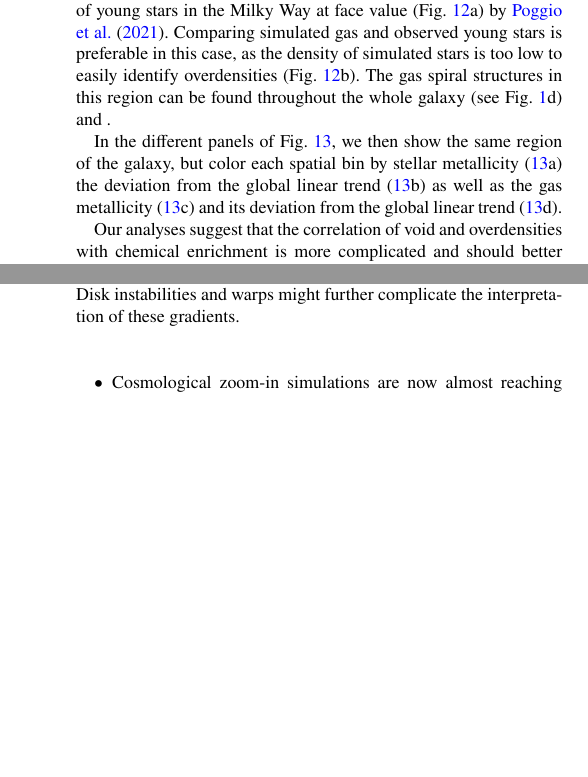
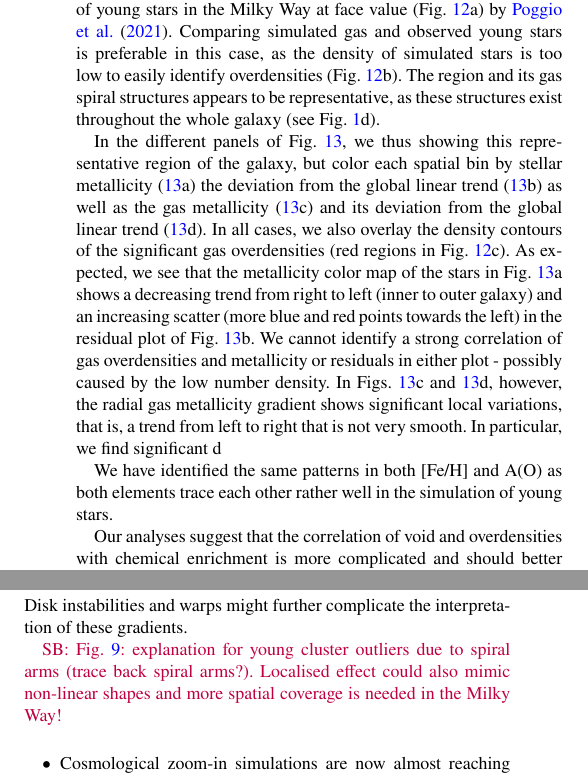
Before and after one commit to svenbuder/nihao_radial_metallicity_gradients, a LaTeX paper (nihao_radial_metallicity_gradients.tex): two parts of the columns of pages 11 and 12 of 21, joined at a grey line, cut so that both start at the same text, the shorter picture padded with empty space. Compiled offline with pdfLaTeX; a LaTeX package or settings file that is missing is left out.

Commit message:
Updates from Overleaf

```diff
--- a/nihao_radial_metallicity_gradients.tex
+++ b/nihao_radial_metallicity_gradients.tex
@@ -371,9 +371,11 @@ In Sections~\ref{sec:coherence_vertical_radial_metallicity_gradients} and \ref{s
 
 These stellar voids pose the question if they are also void of gas thus suggesting the gas has shifted to the more enhanced regions. In Fig.~\ref{fig:tracing_young_stars_and_gas_in_angles} we are thus tracing both the spatial distribution of gas as colored density distribution and stars as grey contour lines and gas. We find that while stars and gas trace each other in the vertical direction, we do not always see a match between the two tracers in the radial direction. In particular, we do find a significant amount of gas around the stellar void of $\varphi_\mathrm{Gal.} \sim 180\,\mathrm{deg}$ and ${R_\mathrm{Gal.} \sim 8-11\,\mathrm{kpc}}$ in Figs.~\ref{fig:tracing_young_stars_and_gas_in_angles}e and \ref{fig:tracing_young_stars_and_gas_in_angles}f. This gas seems to be more tightly concentrated though for example in the tight wave around $R_\mathrm{Gal.} \sim 8-11\,\mathrm{kpc}$ in Fig.~\ref{fig:tracing_young_stars_and_gas_in_angles}e. We also note that significant gas overdensities, for example around $\varphi_\mathrm{Gal.} \sim 0-45\,\mathrm{deg}$ and $R_\mathrm{Gal.} \sim 7\,\mathrm{kpc}$ in Fig.~\ref{fig:tracing_young_stars_and_gas_in_angles}a do not seem to correlate with significant overenhancement in iron abundance (compare to Fig.~\ref{fig:radial_metallicity_gradients_mw_in_angles}a and Fig.~\ref{fig:linear_radial_metallicity_gradients_mw_in_angles}). While we see a hint of a coinciding deviation of $\Delta\mathrm{[Fe/H]}$ for larger deviations from the galactic plane $\Delta z$ in the upturning outer region of Fig.~\ref{fig:tracing_young_stars_and_gas_in_angles}f, this does not seem to be the case for the downturning outer region of Figs.~\ref{fig:tracing_young_stars_and_gas_in_angles}b and \ref{fig:tracing_young_stars_and_gas_in_angles}i.
 
-As the edge-on projection is not providing conclusive insights, we are now looking into the phase-on projection in Fig.~\ref{fig:overdensities_mw_vs_nihao}. We have chosen a region of the simulated galaxy whose gas density at solar radius (Fig.~\ref{fig:overdensities_mw_vs_nihao}c) matches with the recently measured distribution of young stars in the Milky Way at face value (Fig.~\ref{fig:overdensities_mw_vs_nihao}a) by \citet{Poggio2021}. Comparing simulated gas and observed young stars is preferable in this case, as the density of simulated stars is too low to easily identify overdensities (Fig.~\ref{fig:overdensities_mw_vs_nihao}b). The gas spiral structures in this region can be found throughout the whole galaxy (see Fig.~\ref{fig:stars_and_gas_overview}d) and .
+As the edge-on projection is not providing conclusive insights, we are now looking into the phase-on projection in Fig.~\ref{fig:overdensities_mw_vs_nihao}. We have chosen a region of the simulated galaxy whose gas density at solar radius (Fig.~\ref{fig:overdensities_mw_vs_nihao}c) matches with the recently measured distribution of young stars in the Milky Way at face value (Fig.~\ref{fig:overdensities_mw_vs_nihao}a) by \citet{Poggio2021}. Comparing simulated gas and observed young stars is preferable in this case, as the density of simulated stars is too low to easily identify overdensities (Fig.~\ref{fig:overdensities_mw_vs_nihao}b). The region and its gas spiral structures appears to be representative, as these structures exist throughout the whole galaxy (see Fig.~\ref{fig:stars_and_gas_overview}d).
 
-In the different panels of Fig.~\ref{fig:nihao_gas_stars_density_overlay}, we then show the same region of the galaxy, but color each spatial bin by stellar metallicity (\ref{fig:nihao_gas_stars_density_overlay}a) the deviation from the global linear trend (\ref{fig:nihao_gas_stars_density_overlay}b) as well as the gas metallicity (\ref{fig:nihao_gas_stars_density_overlay}c) and its deviation from the global linear trend (\ref{fig:nihao_gas_stars_density_overlay}d).
+In the different panels of Fig.~\ref{fig:nihao_gas_stars_density_overlay}, we thus showing this representative region of the galaxy, but color each spatial bin by stellar metallicity (\ref{fig:nihao_gas_stars_density_overlay}a) the deviation from the global linear trend (\ref{fig:nihao_gas_stars_density_overlay}b) as well as the gas metallicity (\ref{fig:nihao_gas_stars_density_overlay}c) and its deviation from the global linear trend (\ref{fig:nihao_gas_stars_density_overlay}d). In all cases, we also overlay the density contours of the significant gas overdensities (red regions in Fig.~\ref{fig:overdensities_mw_vs_nihao}c). As expected, we see that the metallicity color map of the stars in Fig.~\ref{fig:nihao_gas_stars_density_overlay}a shows a decreasing trend from right to left (inner to outer galaxy) and an increasing scatter (more blue and red points towards the left) in the residual plot of Fig.~\ref{fig:nihao_gas_stars_density_overlay}b. We cannot identify a strong correlation of gas overdensities and metallicity or residuals in either plot - possibly caused by the low number density. In Figs.~\ref{fig:nihao_gas_stars_density_overlay}c and \ref{fig:nihao_gas_stars_density_overlay}d, however, the radial gas metallicity gradient shows significant local variations, that is, a trend from left to right that is not very smooth. In particular, we find significant d
+
+We have identified the same patterns in both [Fe/H] and A(O) as both elements trace each other rather well in the simulation of young stars.
 
 \begin{figure*}
     \centering
@@ -431,7 +433,7 @@ Additionally, our study hints at the potential for more nuanced variations in [F
 
 Finally, while we cannot directly link spiral arms to bar resonances or bar-driven mixing \citep[but see][]{Minchev2010, DiMatteo2013}, the influence of a galactic bar on the spiral arms and, by extension, on the radial metallicity gradient, remains a possibility. Disk instabilities and warps might further complicate the interpretation of these gradients.
 
-
+\SB{Fig.~\ref{fig:radial_metallicity_gradients_mw_vs_nihao}: explanation for young cluster outliers due to spiral arms (trace back spiral arms?). Localised effect could also mimic non-linear shapes and more spatial coverage is needed in the Milky Way!}
 
 \begin{itemize}
     \item Cosmological zoom-in simulations are now almost reaching the resolution to home in on a "solar" vicinity in Simulations with sufficiently large stellar particle numbers (Fig.~\ref{fig:overdensities_mw_vs_nihao}).
```
